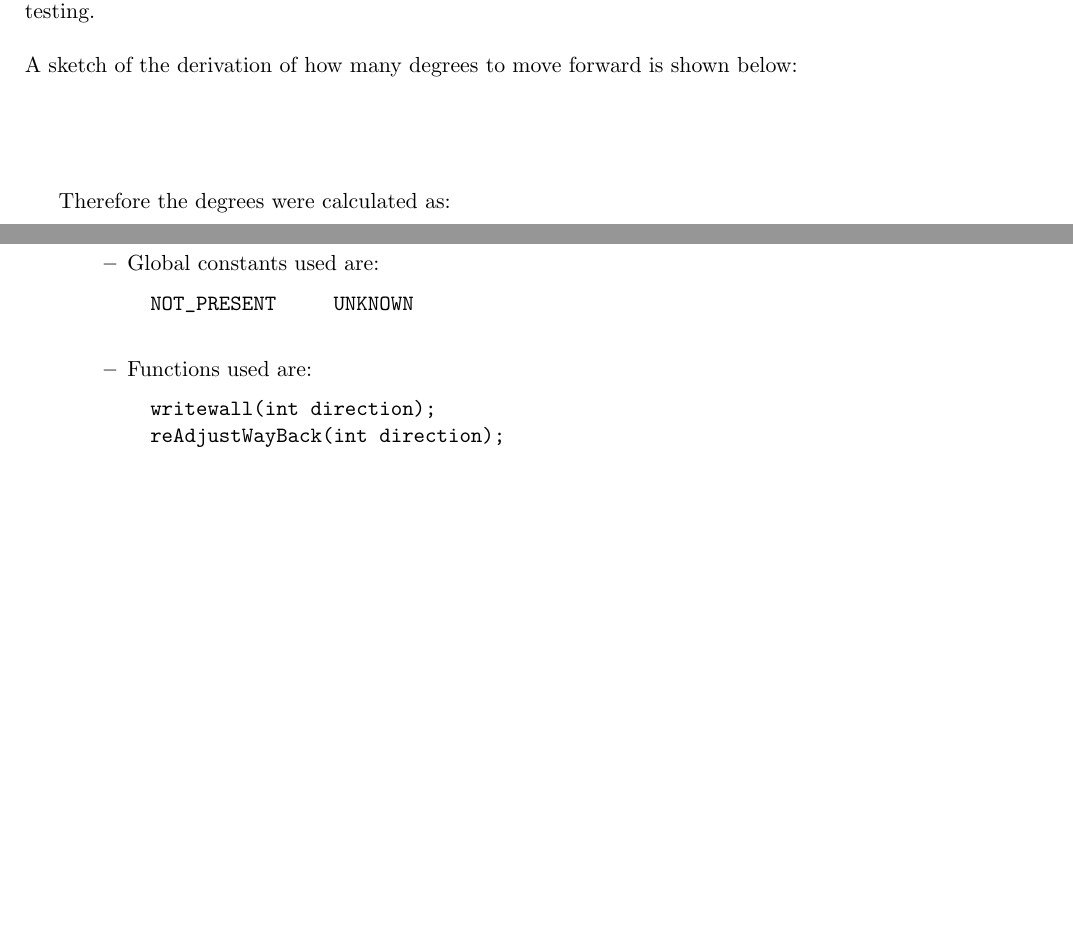
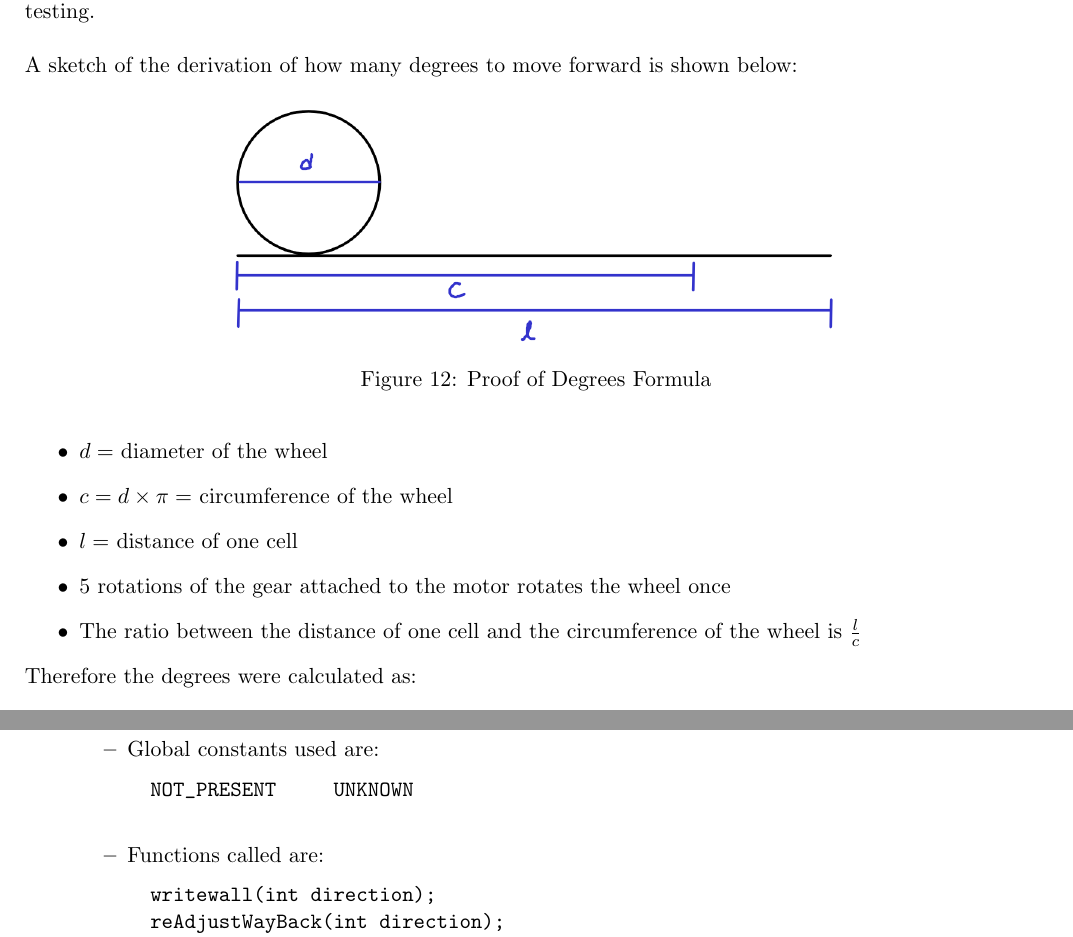
Before and after one commit to anjandev/Mechatronics-Design-I, a LaTeX document (Project4_MazeBot/Final_Report/Report.tex): two parts of pages 9 and 26 of 45, joined at a grey line, cut so that both start at the same text, the shorter picture padded with empty space. Compiled offline with pdfLaTeX.

Commit message:
used to called && added derivation for driving degree

```diff
--- a/Project4_MazeBot/Final_Report/Report.tex
+++ b/Project4_MazeBot/Final_Report/Report.tex
@@ -224,14 +224,19 @@ The degrees needed to move one cell forward could have been calculated by consta
 \end{enumerate}
 Therefore, we chose to mathematically calculate the degrees that we needed to move the motors rather than testing.\\\\
 A sketch of the derivation of how many degrees to move forward is shown below: %ADD SKETCH HERE%
-\\\\\\\\
-%%%%%%%%%%%%%%%%%%%%%%%%%%%%5
-
-%% Prove with Drawing??
-
-
-%%%%%%%%%%%%%%%%%%%%%%%%%%%%%%
-
+\begin{figure}[htp]
+\centering
+\includegraphics[scale=0.3]{images/Movement_Distance.png}
+\caption{Proof of Degrees Formula}
+\label{}
+\end{figure}
+\begin{itemize}
+\item $d =$ diameter of the wheel
+\item $c = d \times \pi = $ circumference of the wheel
+\item $l =$ distance of one cell
+\item $5$ rotations of the gear attached to the motor rotates the wheel once
+\item The ratio between the distance of one cell and the circumference of the wheel is $\frac{l}{c}$
+\end{itemize}
 Therefore the degrees were calculated as:
 \begin{verbatim}
 degrees = (SIZE_OF_ONE_CELL / CIRCUMFERENCE_OF_WHEEL) * DRIVE_GEAR_RATIO * ONE_ROTATION
@@ -726,7 +731,7 @@ degrees = (SIZE_OF_ONE_CELL / CIRCUMFERENCE_OF_WHEEL) * DRIVE_GEAR_RATIO * ONE_R
 	\begin{verbatim}
 		NOT_PRESENT     UNKNOWN
 	\end{verbatim}
-	\item Functions used are:
+	\item Functions called are:
 	\begin{verbatim}
 		writewall(int direction);
 		reAdjustWayBack(int direction);
```
Also changed, not shown: Project4_MazeBot/Final_Report/Report.pdf, Project4_MazeBot/Final_Report/images/Movement_Distance.png (added), Project4_MazeBot/Final_Report/Report.tex (12 more changed lines).
